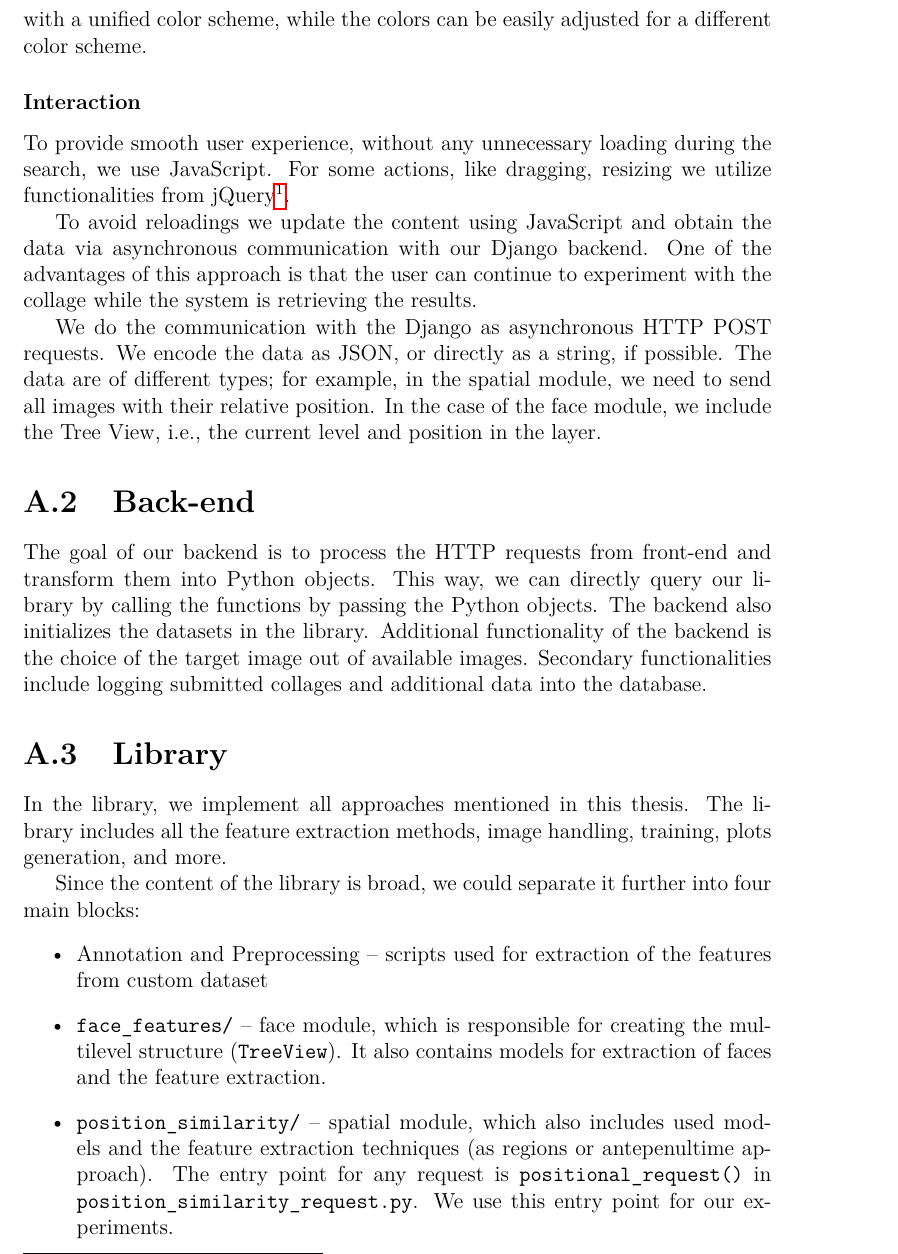
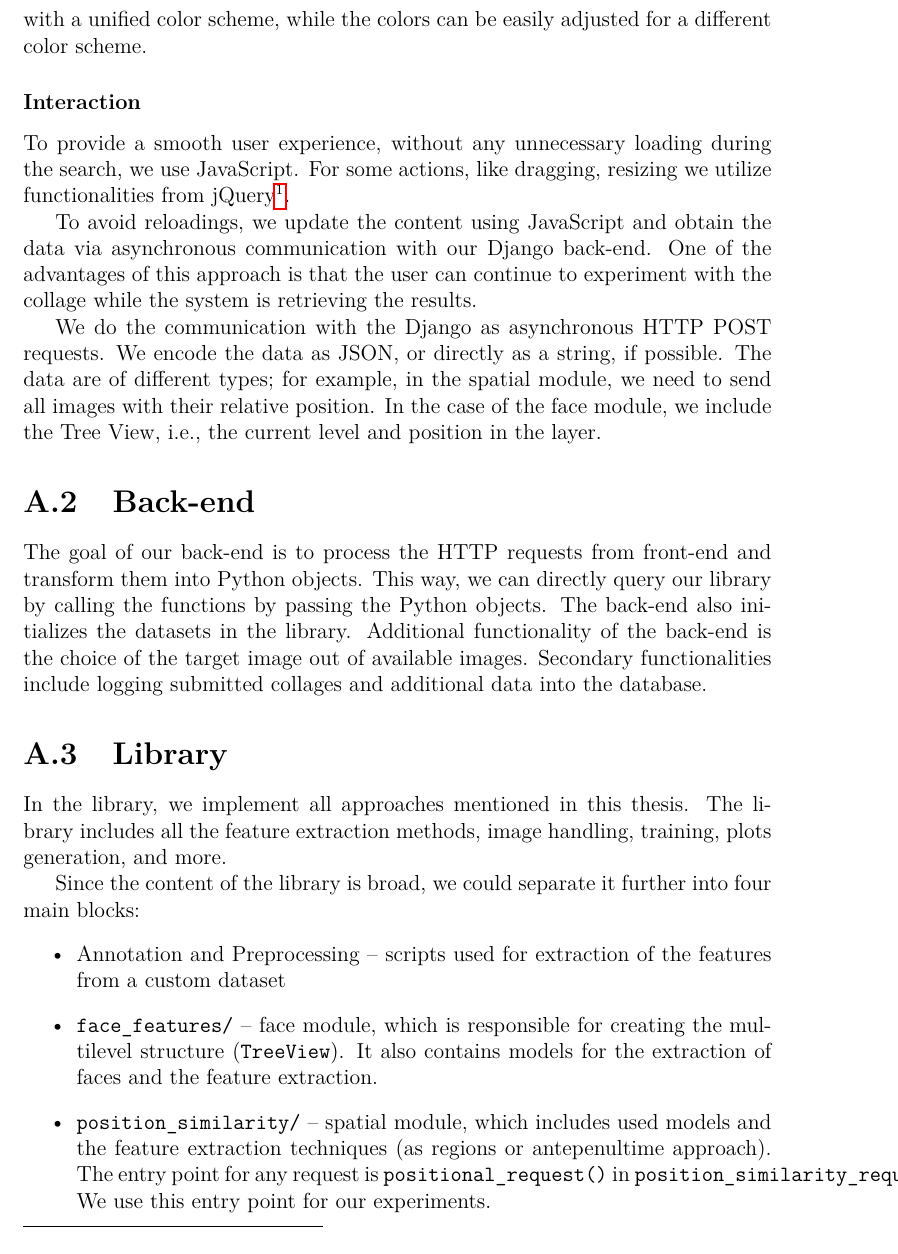
Before and after one commit to JankaSvK/Master-Thesis, a LaTeX thesis (thesis.tex, which reads chapters/appendix.tex): part of page 68 of 69, cut so that both start at the same text. Compiled offline with pdfLaTeX.

Commit message:
implementation overview grammarly

```diff
--- a/chapters/appendix.tex
+++ b/chapters/appendix.tex
@@ -25,15 +25,15 @@ We use the Material Design components with our own elements using the Cascading
 
 \subsubsection*{Interaction}
 
-To provide smooth user experience, without any unnecessary loading during the search, we use JavaScript. For some actions, like dragging, resizing we utilize functionalities from jQuery\footnote{\url{https://jquery.com/}}.
+To provide a smooth user experience, without any unnecessary loading during the search, we use JavaScript. For some actions, like dragging, resizing we utilize functionalities from jQuery\footnote{\url{https://jquery.com/}}.
 
-To avoid reloadings we update the content using JavaScript and obtain the data via asynchronous communication with our Django backend. One of the advantages of this approach is that the user can continue to experiment with the collage while the system is retrieving the results.
+To avoid reloadings, we update the content using JavaScript and obtain the data via asynchronous communication with our Django back-end. One of the advantages of this approach is that the user can continue to experiment with the collage while the system is retrieving the results.
 
 We do the communication with the Django as asynchronous HTTP POST requests. We encode the data as JSON, or directly as a string, if possible. The data are of different types; for example, in the spatial module, we need to send all images with their relative position. In the case of the face module, we include the Tree View, i.e., the current level and position in the layer.
 
 \section{Back-end}
 
-The goal of our backend is to process the HTTP requests from front-end and transform them into Python objects. This way, we can directly query our library by calling the functions by passing the Python objects. The backend also initializes the datasets in the library. Additional functionality of the backend is the choice of the target image out of available images. Secondary functionalities include logging submitted collages and additional data into the database.
+The goal of our back-end is to process the HTTP requests from front-end and transform them into Python objects. This way, we can directly query our library by calling the functions by passing the Python objects. The back-end also initializes the datasets in the library. Additional functionality of the back-end is the choice of the target image out of available images. Secondary functionalities include logging submitted collages and additional data into the database.
 
 \section{Library}
 
@@ -41,9 +41,9 @@ In the library, we implement all approaches mentioned in this thesis. The librar
 
 Since the content of the library is broad, we could separate it further into four main blocks:
 \begin{itemize}
-    \item Annotation and Preprocessing -- scripts used for extraction of the features from custom dataset
-    \item \verb+face_features/+ -- face module, which is responsible for creating the multilevel structure (\verb+TreeView+). It also contains models for extraction of faces and the feature extraction.
-    \item \verb+position_similarity/+ -- spatial module, which also includes used models and the feature extraction techniques (as regions or antepenultime approach). The entry point for any request is \verb+positional_request()+ in \verb+position_similarity_request.py+. We use this entry point for our experiments.
+    \item Annotation and Preprocessing -- scripts used for extraction of the features from a custom dataset
+    \item \verb+face_features/+ -- face module, which is responsible for creating the multilevel structure (\verb+TreeView+). It also contains models for the extraction of faces and the feature extraction.
+    \item \verb+position_similarity/+ -- spatial module, which includes used models and the feature extraction techniques (as regions or antepenultime approach). The entry point for any request is \verb+positional_request()+ in \verb+position_similarity_request.py+. We use this entry point for our experiments.
     \item Additional scripts (\verb+helpers/+) -- this includes all the scripts to run and evaluate the experiments.. These are not necessary for the application itself, but useful while investigating the approaches.
 \end{itemize}
 
```
Also changed, not shown: chapters/appendix.tex (8 more changed lines).
